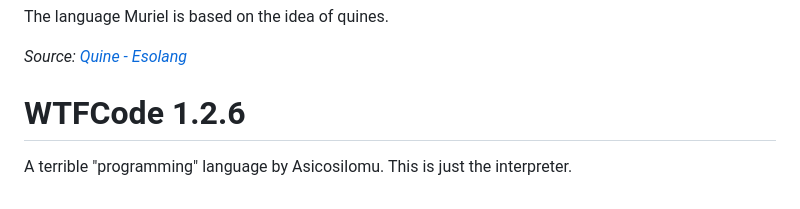
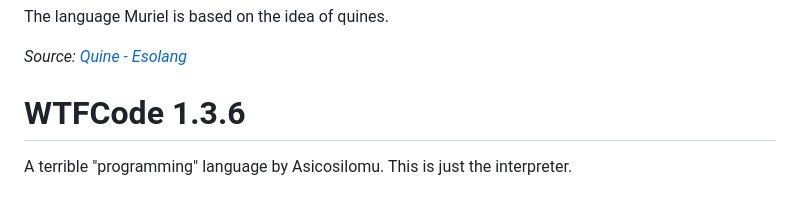
Before and after one commit to Asicosilomu/wtfcode, a Markdown page: README.md, the part around the change. Drawn GitHub-style.

```diff
--- a/README.md
+++ b/README.md
@@ -467,5 +467,5 @@ The language Muriel is based on the idea of quines.
 
 *Source: [Quine - Esolang](https://esolangs.org/wiki/Quine)*
 
-# WTFCode 1.2.6
+# WTFCode 1.3.6
 A terrible "programming" language by Asicosilomu. This is just the interpreter.
```
